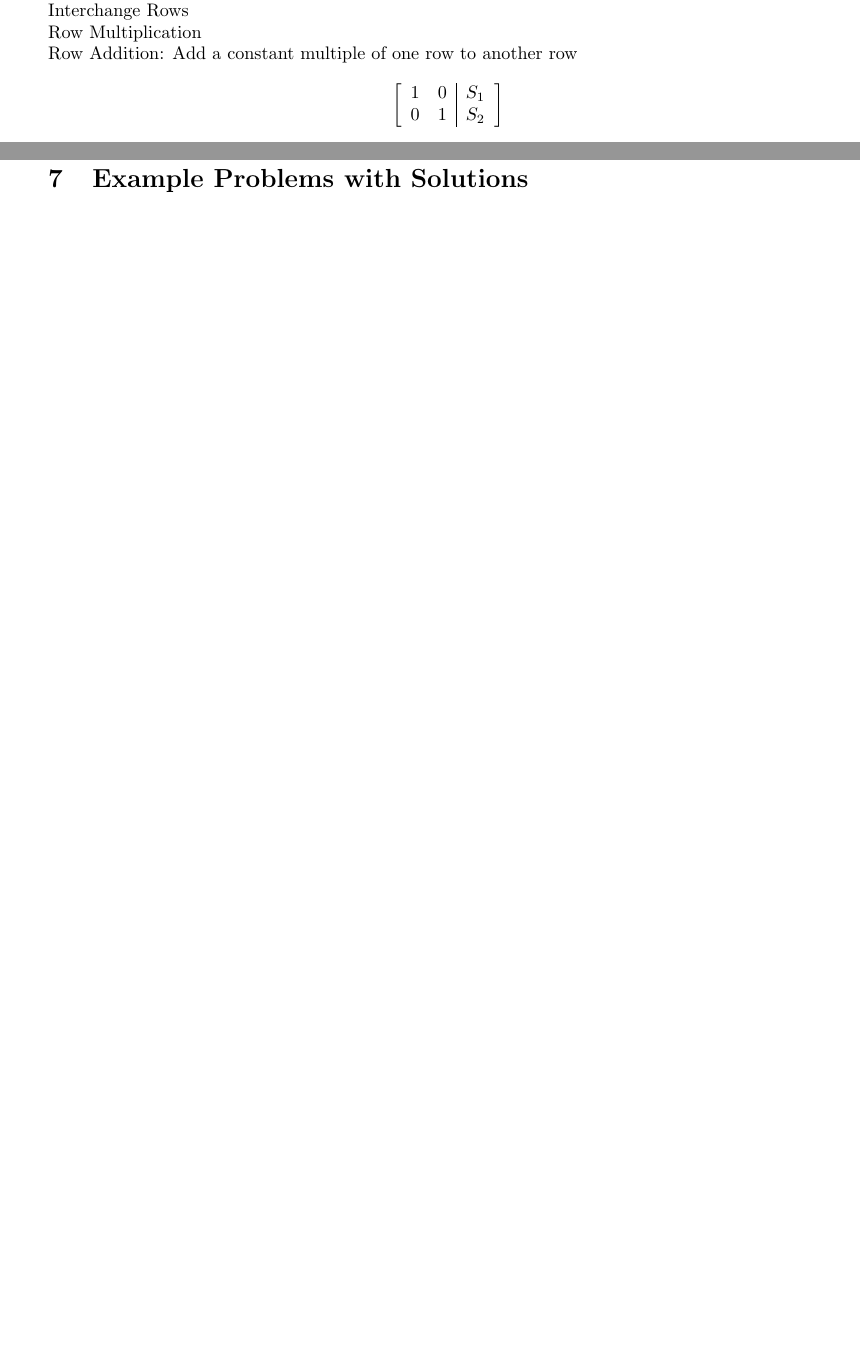
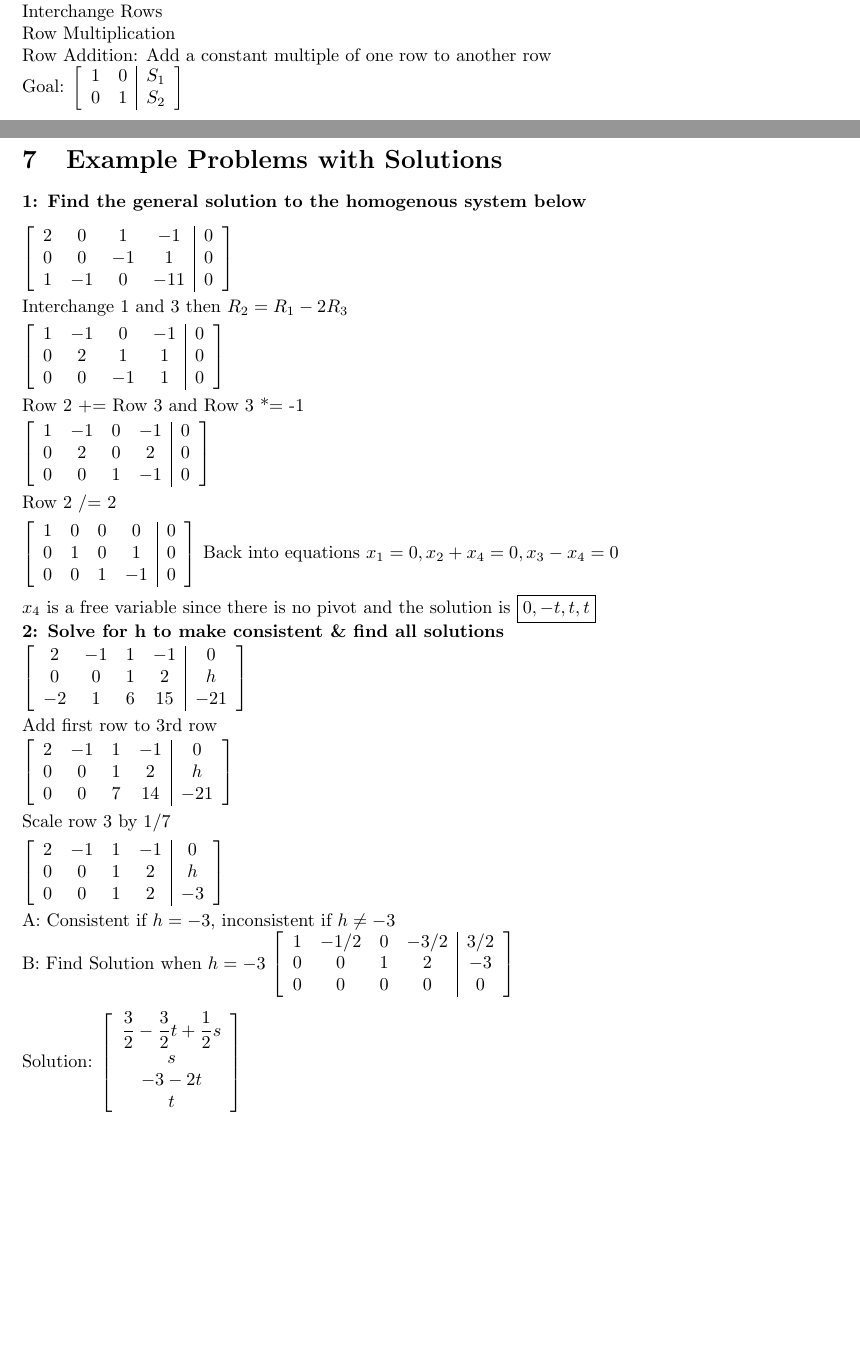
Before and after one commit to tpate0562/MATH-5-Lecture-Notes, a LaTeX document (MATH5 Lecture Notes.tex): two parts of pages 3 and 6 of 6 before the commit and two parts of pages 3 and 7 of 7 after it, joined at a grey line, cut so that both start at the same text, the shorter picture padded with empty space. Compiled offline with pdfLaTeX.

Commit message:
1/16 complete

```diff
--- a/MATH5 Lecture Notes.tex
+++ b/MATH5 Lecture Notes.tex
@@ -15,7 +15,7 @@
 \usepackage{hyperref}
 \usepackage{cancel}
 \usepackage{gensymb}
-\usepackage[margin = 1.2in]{geometry}
+\usepackage[margin = 1in]{geometry}
 \AtBeginEnvironment{document}{\everymath{\displaystyle}}
 \title{MATH 5 Lecture Notes}
 \date{Tuesday, 14 January, 2025}
@@ -44,7 +44,7 @@ The set $S_1, ... S_n$ is a solution if  $a_iS_1 +...+a_{in}S_n=b_i$ is True = c
 One Solution \\ No Solutions \\ Infinitely many Solutions
 \\ \textbf{Row Operations}
 \\Interchange Rows \\ Row Multiplication \\ Row Addition: Add a constant multiple of one row to another row
-\[
+\\ Goal: $
 \left[\begin{array}{cc|c}
 1 & 0 & S_1 \\
 0 & 1 & S_2
@@ -92,6 +158,62 @@ One Solution \\ No Solutions \\ Infinitely many Solutions
 
 \pagebreak
 \section{Example Problems with Solutions}
-
+\textbf{1: Find the general solution to the homogenous system below}\\[0.1in]
+$\left[\begin{array}{cccc|c}
+2 & 0 & 1 & -1 & 0 \\
+0 & 0 & -1 & 1 & 0 \\
+1 & -1 & 0 & -11 & 0
+\end{array}\right]$
+\\[0.05in]Interchange 1 and 3 then $R_2 = R_1-2R_3$\\[0.05in]
+$\left[\begin{array}{cccc|c}
+1 & -1 & 0 & -1 & 0 \\
+0 & 2 & 1 & 1 & 0 \\
+0 & 0 & -1 & 1 & 0
+\end{array}\right]$
+\\[0.05in]Row 2 += Row 3 and Row 3 *= -1\\[0.05in]
+$\left[\begin{array}{cccc|c}
+1 & -1 & 0 & -1 & 0 \\
+0 & 2 & 0 & 2 & 0 \\
+0 & 0 & 1 & -1 & 0
+\end{array}\right]$
+\\[0.05in]Row 2 /= 2\\[0.05in]
+$\left[\begin{array}{cccc|c}
+1 & 0 & 0 & 0 & 0 \\
+0 & 1 & 0 & 1 & 0 \\
+0 & 0 & 1 & -1 & 0
+\end{array}\right]$
+Back into equations $x_1=0, x_2+x_4=0, x_3-x_4=0$ \\[0.05in]$x_4$ is a free variable since there is no pivot and the solution is $\boxed{0, -t, t, t}$\\
+\textbf{2: Solve for h to make consistent \& find all solutions}\\[0.05in]
+$\left[\begin{array}{cccc|c}
+2 & -1 & 1 & -1 & 0 \\
+0 & 0 & 1 & 2 & h \\
+-2 & 1 & 6 & 15 & -21
+\end{array}\right]$
+\\[0.05in]Add first row to 3rd row\\[0.05in]
+$\left[\begin{array}{cccc|c}
+2 & -1 & 1 & -1 & 0 \\
+0 & 0 & 1 & 2 & h \\
+0 & 0 & 7 & 14 & -21
+\end{array}\right]$
+\\[0.05in]Scale row 3 by 1/7\\[0.05in]
+$\left[\begin{array}{cccc|c}
+2 & -1 & 1 & -1 & 0 \\
+0 & 0 & 1 & 2 & h \\
+0 & 0 & 1 & 2 & -3
+\end{array}\right]$\\[0.05in]
+A: Consistent if $h=-3$, inconsistent if $h\neq -3$\\
+B: Find Solution when $h=-3$
+$\left[\begin{array}{cccc|c}
+1 & -1/2 & 0 & -3/2 & 3/2 \\
+0 & 0 & 1 & 2 & -3 \\
+0 & 0 & 0 & 0 & 0
+\end{array}\right]$
+\\[0.1in]Solution:
+$\left[\begin{array}{c}
+\frac{3}{2}-\frac{3}{2}t+\frac{1}{2}s \\
+s \\
+-3-2t \\
+t
+\end{array}\right]$
 
 \end{document}
```
Also changed, not shown: MATH5 Lecture Notes.pdf, MATH5 Lecture Notes.tex (72 more changed lines), 6 other files.
